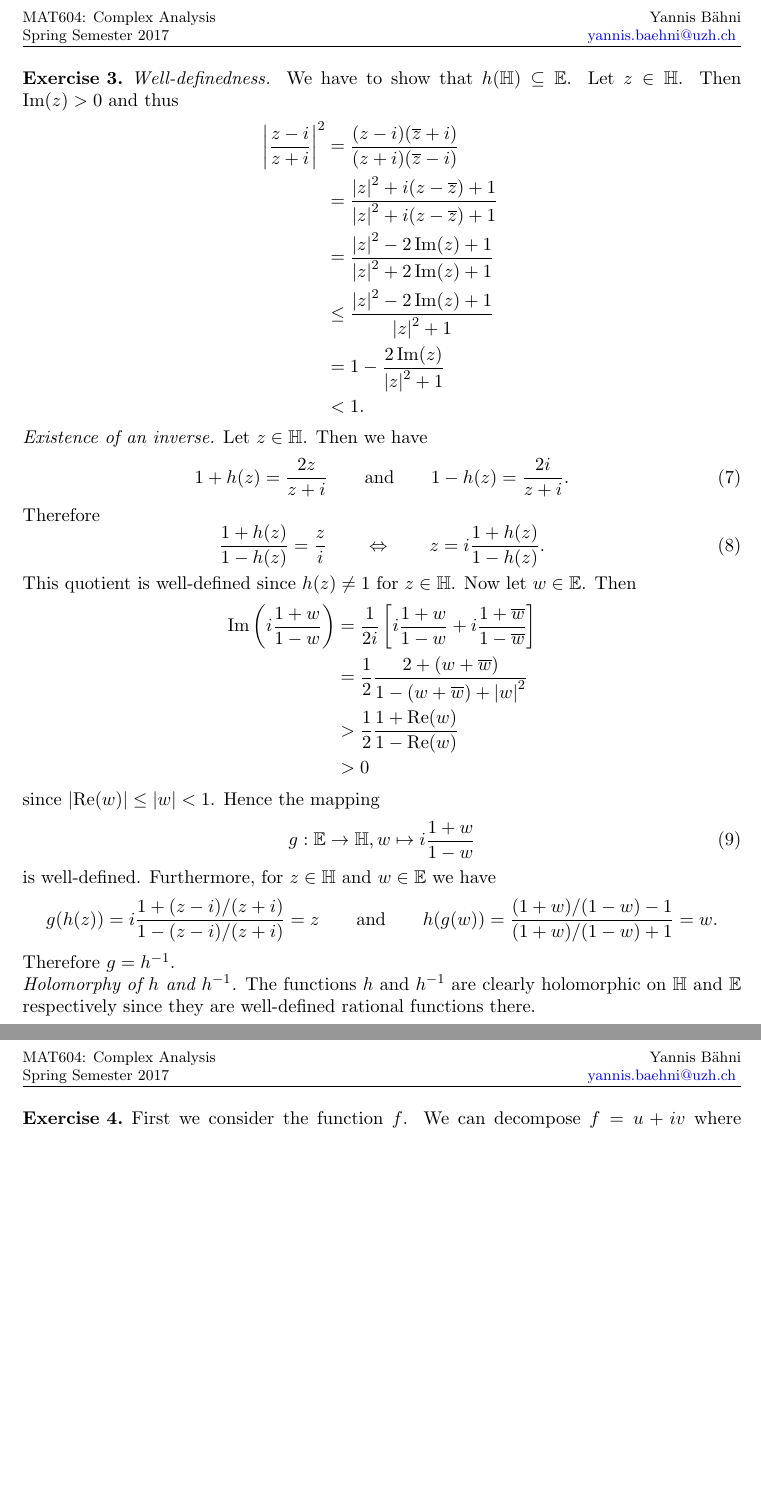
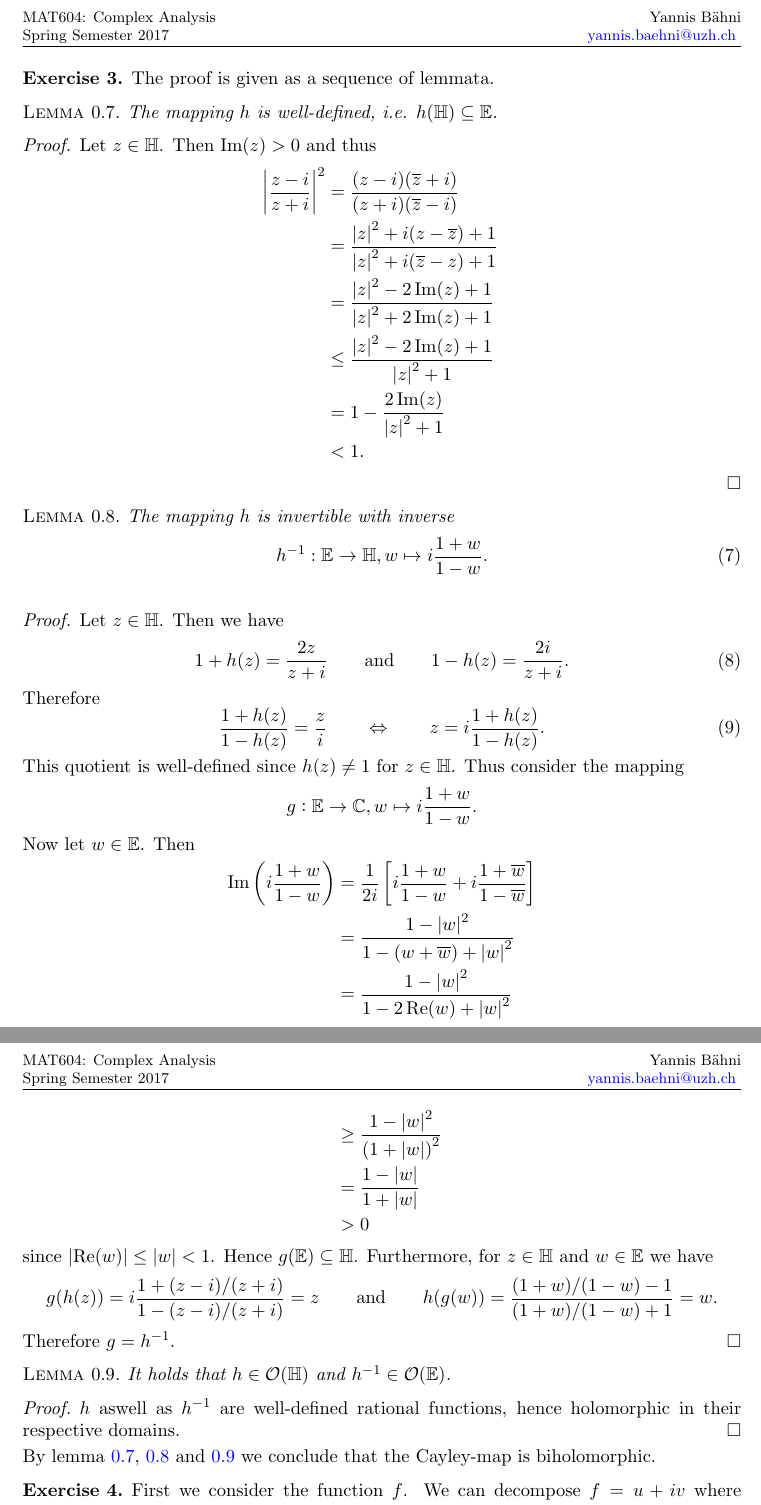
Before and after one commit to TheGeekGreek/MAT604_complex_analysis, a LaTeX paper (sheet_2/sol_2.tex): two parts of pages 4 and 5 of 5 before the commit and two parts of pages 4 and 5 of 6 after it, joined at a grey line, cut so that both start at the same text, the shorter picture padded with empty space. Compiled offline with pdfLaTeX.

Commit message:
third exercise reviewed

```diff
--- a/sheet_2/sol_2.tex
+++ b/sheet_2/sol_2.tex
@@ -148,18 +148,34 @@ Since evidently $G = G_1 \cup G_1^c$ and by lemma \ref{lem:G_1} and \ref{lem:G_1
 
 	\noindent since $G_2^c$ is closed and $G_1 \cap G_2 = \varnothing$.
 
-\item
-	\emph{Well-definedness.} We have to show that $h(\mathbb{H}) \subseteq \mathbb{E}$. Let $z \in \mathbb{H}$. Then $\Im(z) > 0$ and thus
+\item The proof is given as a sequence of lemmata.
+	\begin{lemma}
+		The mapping $h$ is well-defined, i.e. $h(\mathbb{H}) \subseteq \mathbb{E}$.
+		\label{lem:well_defined}
+	\end{lemma}
+
+	\begin{proof}
+		 Let $z \in \mathbb{H}$. Then $\Im(z) > 0$ and thus
 	\begin{align*}
 		\abs[3]{\frac{z - i}{z + i}}^2 &= \frac{(z - i)(\overline{z} + i)}{(z + i)(\overline{z} - i)}\\
-		&= \frac{\abs[0]{z}^2 + i(z - \overline{z}) + 1}{\abs[0]{z}^2 + i(z - \overline{z}) + 1}\\
+		&= \frac{\abs[0]{z}^2 + i(z - \overline{z}) + 1}{\abs[0]{z}^2 + i( \overline{z} - z) + 1}\\
 		&= \frac{\abs[0]{z}^2 -2 \Im (z) + 1}{\abs[0]{z}^2 + 2\Im(z) + 1}\\
 		&\leq \frac{\abs[0]{z}^2 -2 \Im (z) + 1}{\abs[0]{z}^2 + 1}\\
 		&= 1 - \frac{2\Im(z)}{\abs[0]{z}^2 + 1}\\
 		& < 1.
 	\end{align*}
+	\end{proof}
 
-	\emph{Existence of an inverse.} Let $z \in \mathbb{H}$. Then we have
+	\begin{lemma}
+		The mapping $h$ is invertible with inverse
+		\begin{equation}
+			h^{-1}: \mathbb{E} \to \mathbb{H}, w \mapsto i\frac{1 + w}{1 - w}.
+		\end{equation}
+		\label{lem:invertible}
+	\end{lemma}
+
+	\begin{proof}
+	Let $z \in \mathbb{H}$. Then we have
 	\begin{equation}
 		1 + h(z) = \frac{2z}{z + i} \qquad \text{and} \qquad 1 - h(z) = \frac{2i}{z + i}.
 	\end{equation}
@@ -169,27 +185,40 @@ Since evidently $G = G_1 \cup G_1^c$ and by lemma \ref{lem:G_1} and \ref{lem:G_1
 		\frac{1 + h(z)}{1 - h(z)} = \frac{z}{i} \qquad \Leftrightarrow \qquad z = i\frac{1 + h(z)}{1 - h(z)}.
 	\end{equation}
 
-	This quotient is well-defined since $h(z) \neq 1$ for $z \in \mathbb{H}$. Now let $w \in \mathbb{E}$. Then
+	This quotient is well-defined since $h(z) \neq 1$ for $z \in \mathbb{H}$. Thus consider the mapping
+	\begin{equation*}
+		g: \mathbb{E} \to \mathbb{C}, w \mapsto i\frac{1 + w}{1 - w}.
+	\end{equation*}
+
+	Now let $w \in \mathbb{E}$. Then
 	\begin{align*}
 		\Im\del[3]{i\frac{1 + w}{1 - w}} &= \frac{1}{2i}\sbr[3]{i\frac{1 + w}{1 - w} + i\frac{1 + \overline{w}}{1 - \overline{w}}}\\
-		&= \frac{1}{2}\frac{2 + (w + \overline{w})}{1 - (w + \overline{w}) + \abs[0]{w}^2}\\
-		&> \frac{1}{2}\frac{1 + \Re(w)}{1 - \Re(w)}\\
+		&= \frac{1 - \abs[0]{w}^2}{1 - (w + \overline{w}) + \abs[0]{w}^2}\\
+		&= \frac{1 - \abs[0]{w}^2}{1 - 2\Re(w) + \abs[0]{w}^2}\\
+		&\geq \frac{1 - \abs[0]{w}^2}{\del[0]{1 + \abs[0]{w}}^2}\\
+		&= \frac{1 - \abs[0]{w}}{1 + \abs[0]{w}}\\
 		&> 0
 	\end{align*}
 
-	\noindent since $\abs[0]{\Re(w)} \leq \abs[0]{w} < 1$. Hence the mapping
-	\begin{equation}
-		g: \mathbb{E} \to \mathbb{H}, w \mapsto i\frac{1 + w}{1 - w}
-	\end{equation}
-
-	\noindent is well-defined. Furthermore, for $z \in \mathbb{H}$ and $w \in \mathbb{E}$ we have
+	\noindent since $\abs[0]{\Re(w)} \leq \abs[0]{w} < 1$. Hence $g(\mathbb{E}) \subseteq \mathbb{H}$. Furthermore, for $z \in \mathbb{H}$ and $w \in \mathbb{E}$ we have
 	\begin{equation*}
 		g(h(z)) = i\frac{1 + (z - i)/(z + i)}{1 - (z - i)/(z + i)} = z \qquad \text{and} \qquad h(g(w)) = \frac{(1 + w)/(1-w)- 1}{(1 + w)/(1-w) + 1} = w.
 	\end{equation*}
 
 	Therefore $g = h^{-1}$.
+	\end{proof}
 
-	\emph{Holomorphy of $h$ and $h^{-1}$.} The functions $h$ and $h^{-1}$ are clearly holomorphic on $\mathbb{H}$ and $\mathbb{E}$ respectively since they are well-defined rational functions there.
+	\begin{lemma}
+		It holds that $h \in \mathcal{O}(\mathbb{H})$ and $h^{-1} \in \mathcal{O}(\mathbb{E})$.
+		\label{lem:holo}
+	\end{lemma}
+
+	\begin{proof}
+		$h$ aswell as $h^{-1}$ are well-defined rational functions, hence holomorphic in their respective domains.
+	\end{proof}
+
+	By lemma \ref{lem:well_defined}, \ref{lem:invertible} and \ref{lem:holo} we conclude that the Cayley-map is biholomorphic.
+
 \item
 	First we consider the function $f$. We can decompose $f = u + iv$ where $u,v: \mathbb{C} \to \mathbb{R}$ are defined by
 	\begin{equation}
```
Also changed, not shown: sheet_2/sol_2.pdf.
